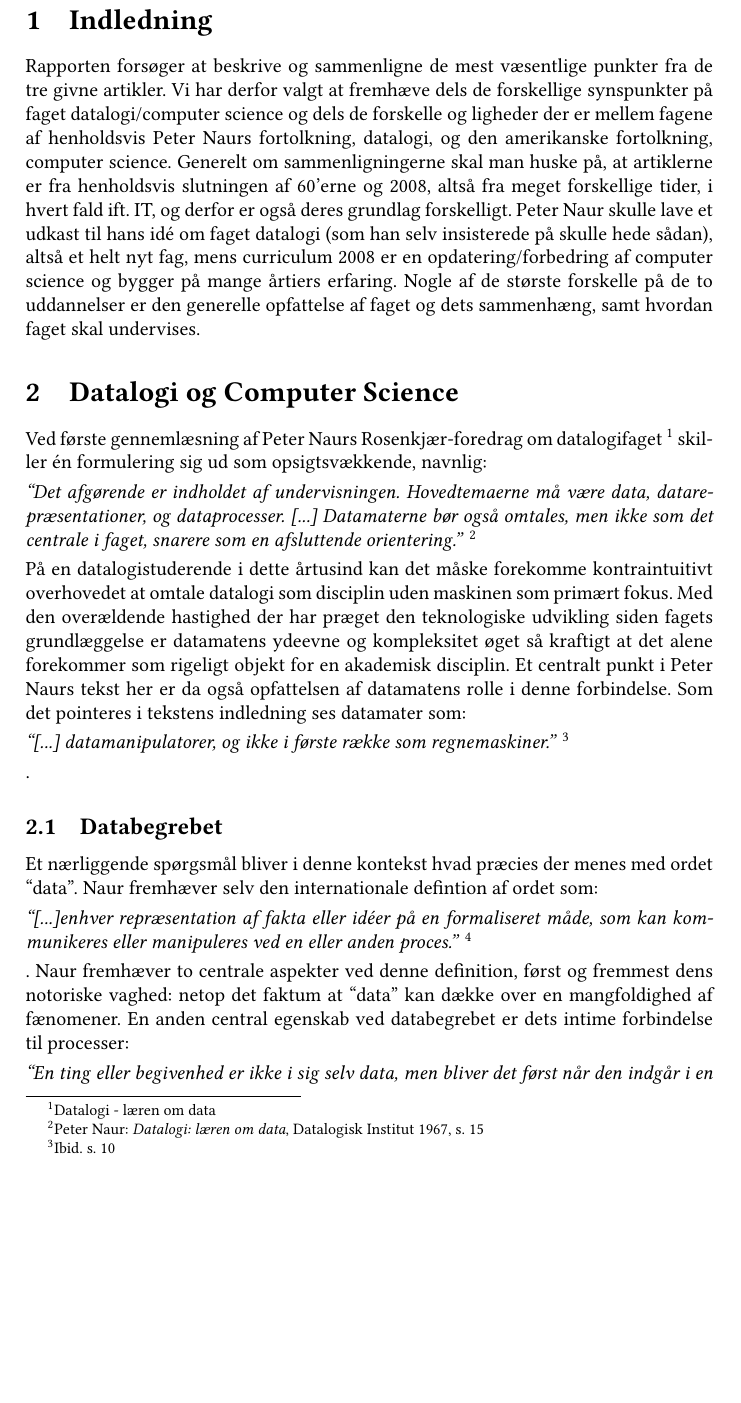
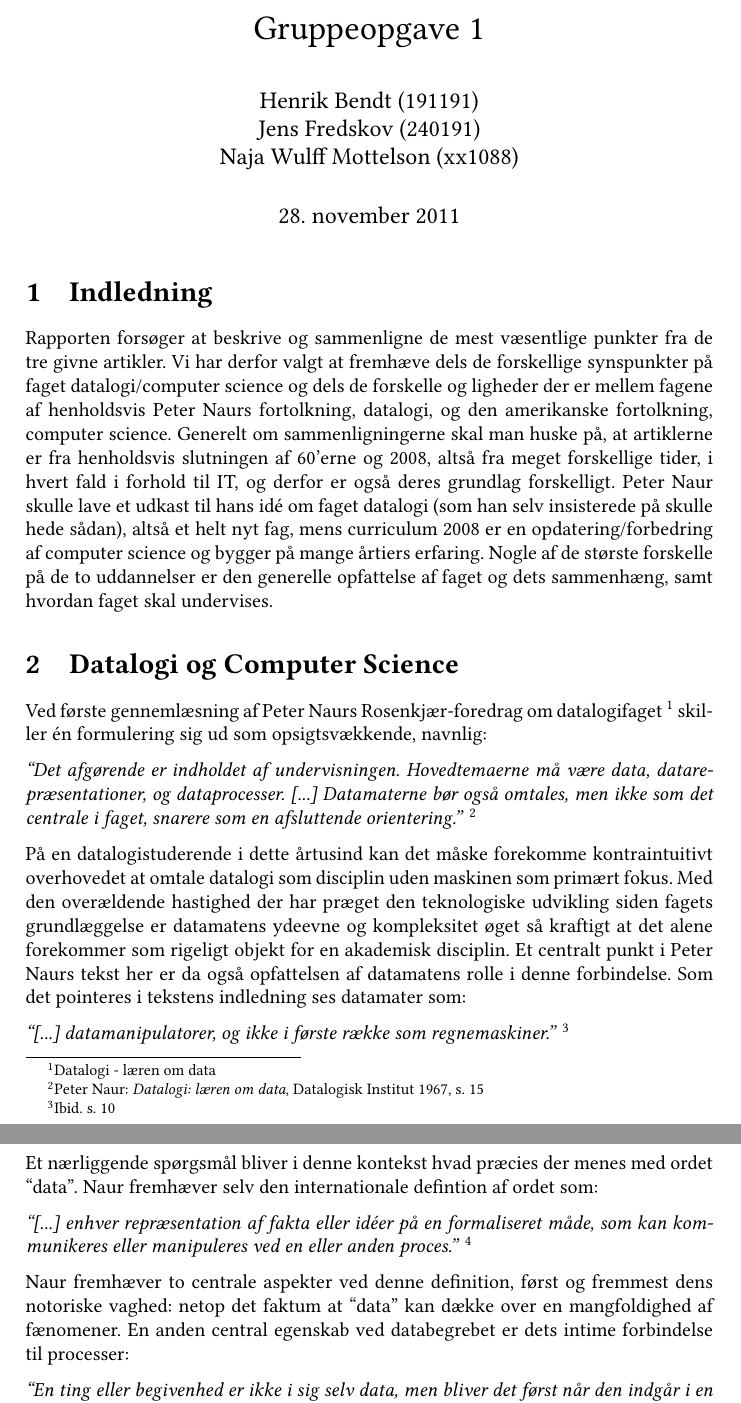
Before and after one commit to jfrdev/DatVid, a LaTeX document (opgave1/rapport.tex): part of page 1 of 6 before the commit and two parts of pages 1 and 2 of 6 after it, the two joined at a grey line, cut at the place of the change, the shorter picture padded with empty space. Compiled offline with pdfLaTeX.

```diff
--- a/opgave1/rapport.tex
+++ b/opgave1/rapport.tex
@@ -5,28 +5,20 @@
 \usepackage[utf8x]{inputenc}
 \usepackage[T1]{fontenc}
 \usepackage[danish]{babel}
-%\usepackage{courier, fourier}
 \usepackage{libertine}
-%\usepackage[pdftex]{graphicx}
-%\usepackage{float}
-%\usepackage[table,x11names]{xcolor}
-%\usepackage{mdwlist}
 \usepackage[parfill]{parskip}
-
-
-%\linespread{1.2}
-
-%\setcounter{secnumdepth}{2}
-%\setcounter{tocdepth}{2}
+\usepackage{ragged2e}
 
 \widowpenalty=1000
 \clubpenalty=1000
 
-\setlength{\parskip}{3ex plus 2ex minus 2ex}
+\newcommand{\citat}[2]{\begin{justify}\textit{``#1''}\hspace{0.1cm}\footnote{#2}\end{justify}}
 
-\newcommand{\citat}[2]{\vspace{0.1cm}\newline\textit{``#1''}\hspace{0.1cm}\footnote{#2}\vspace{0.1cm}\newline}
+\title{Gruppeopgave 1}
+\author{Henrik Bendt (191191)\\Jens Fredskov (240191)\\Naja Wulff Mottelson (xx1088)}
 
 \begin{document}
+\maketitle
 \section{Indledning}
 Rapporten forsøger at beskrive og sammenligne de mest væsentlige punkter fra de
 tre givne artikler. Vi har derfor valgt at fremhæve dels de forskellige
@@ -34,7 +26,7 @@
 der er mellem fagene af henholdsvis Peter Naurs fortolkning, datalogi, og den
 amerikanske fortolkning, computer science.  Generelt om sammenligningerne skal
 man huske på, at artiklerne er fra henholdsvis slutningen af 60'erne og 2008,
-altså fra meget forskellige tider, i hvert fald ift. IT, og derfor er også deres
+altså fra meget forskellige tider, i hvert fald i forhold til IT, og derfor er også deres
 grundlag forskelligt. Peter Naur skulle lave et udkast til hans idé om faget
 datalogi (som han selv insisterede på skulle hede sådan), altså et helt nyt fag,
 mens curriculum 2008 er en opdatering/forbedring af computer science og bygger
@@ -60,24 +52,24 @@
 opfattelsen af datamatens rolle i denne forbindelse. Som det pointeres i
 tekstens indledning ses datamater som:
 \citat{[...] datamanipulatorer, og ikke i første række som regnemaskiner.}
-{Ibid. s. 10}.
+{Ibid. s. 10}
 
 \subsection{Databegrebet}
 Et nærliggende spørgsmål bliver i denne kontekst hvad præcies der menes med
 ordet ``data''. Naur fremhæver selv den internationale defintion af ordet som:
-\citat{[...]enhver repræsentation af fakta eller idéer på en formaliseret måde, som
-kan kommunikeres eller manipuleres ved en eller anden proces.}{Ibid. s. 10}.
+\citat{[...] enhver repræsentation af fakta eller idéer på en formaliseret måde, som
+kan kommunikeres eller manipuleres ved en eller anden proces.}{Ibid. s. 10}
 Naur fremhæver to centrale aspekter ved denne definition, først og fremmest
 dens notoriske vaghed: netop det faktum at ``data'' kan dække over en
 mangfoldighed af fænomener. En anden central egenskab ved databegrebet er dets
 intime forbindelse til processer: \citat{En ting eller begivenhed er ikke i sig
 selv data, men bliver det først når den indgår i en proces hvori dens repræsentation
-af fakta og idéer er det afgørende}{Ibid., s. 11} Studiet af data består således i
+af fakta og idéer er det afgørende.}{Ibid., s. 11} Studiet af data består således i
 høj grad af undersøgelser af hvordan selve dataet optimeres til at blive behandles
 processuelt. Naur udtrykker det: \citat{Sagen er at den lethed
 hvormed vi kan gennemføre en given dataproces i høj grad afhænger af præcis hvilke
 data vi har valgt til at repræsentere virkeligheden, eller som jeg kort vil sige,
-af \emph{datarepræsentationen}.}{Ibid., s. 12}.
+af \emph{datarepræsentationen}.}{Ibid., s. 12}
 
 \subsection{Datalogi i forhold til Computer Science}
 Datalogi er således studiet af data og dets organisation - dette er som sådan
```
Also changed, not shown: opgave1/mottelson_bendt_fredskov_uge1.pdf (added), opgave1/rapport.pdf (deleted), opgave2/DV_Opg2.pdf (added), opgave1/rapport.tex (6 more changed lines).
